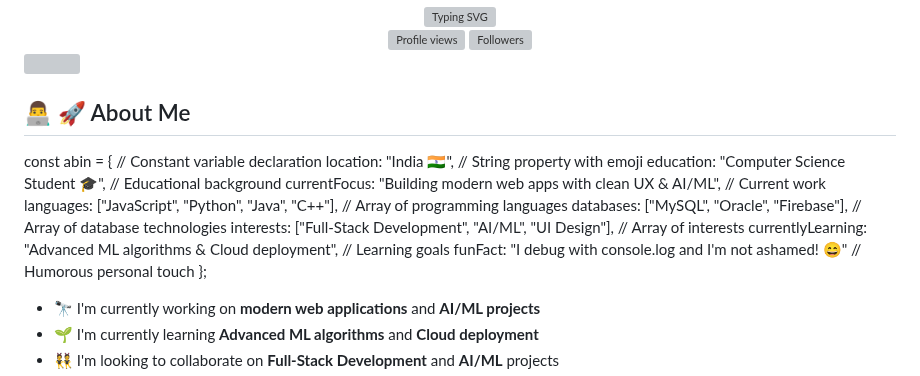
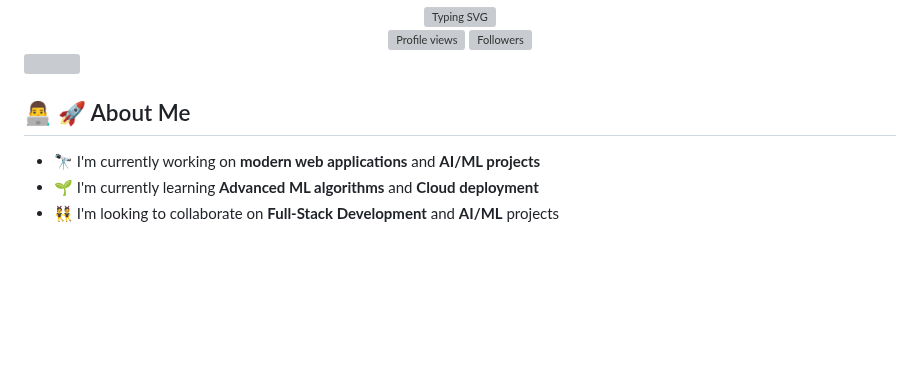
Before and after one commit to AbinTAbey/AbinTAbey, a Markdown page: README.md, the part around the change. Drawn GitHub-style; blank space fills up the shorter version; grey boxes are pictures that could not be loaded.

```diff
--- a/README.md
+++ b/README.md
@@ -10,17 +10,6 @@
 <img src="https://user-images.githubusercontent.com/73097560/115834477-dbab4500-a447-11eb-908a-139a6edaec5c.gif">
 
 ## 👨‍💻 🚀 About Me
-
-const abin = {                    // Constant variable declaration
-    location: "India 🇮🇳",       // String property with emoji
-    education: "Computer Science Student 🎓",  // Educational background
-    currentFocus: "Building modern web apps with clean UX & AI/ML",  // Current work
-    languages: ["JavaScript", "Python", "Java", "C++"],  // Array of programming languages
-    databases: ["MySQL", "Oracle", "Firebase"],  // Array of database technologies
-    interests: ["Full-Stack Development", "AI/ML", "UI Design"],  // Array of interests
-    currentlyLearning: "Advanced ML algorithms & Cloud deployment",  // Learning goals
-    funFact: "I debug with console.log and I'm not ashamed! 😄"  // Humorous personal touch
-};
 
 - 🔭 I'm currently working on **modern web applications** and **AI/ML projects**
 - 🌱 I'm currently learning **Advanced ML algorithms** and **Cloud deployment**
```
